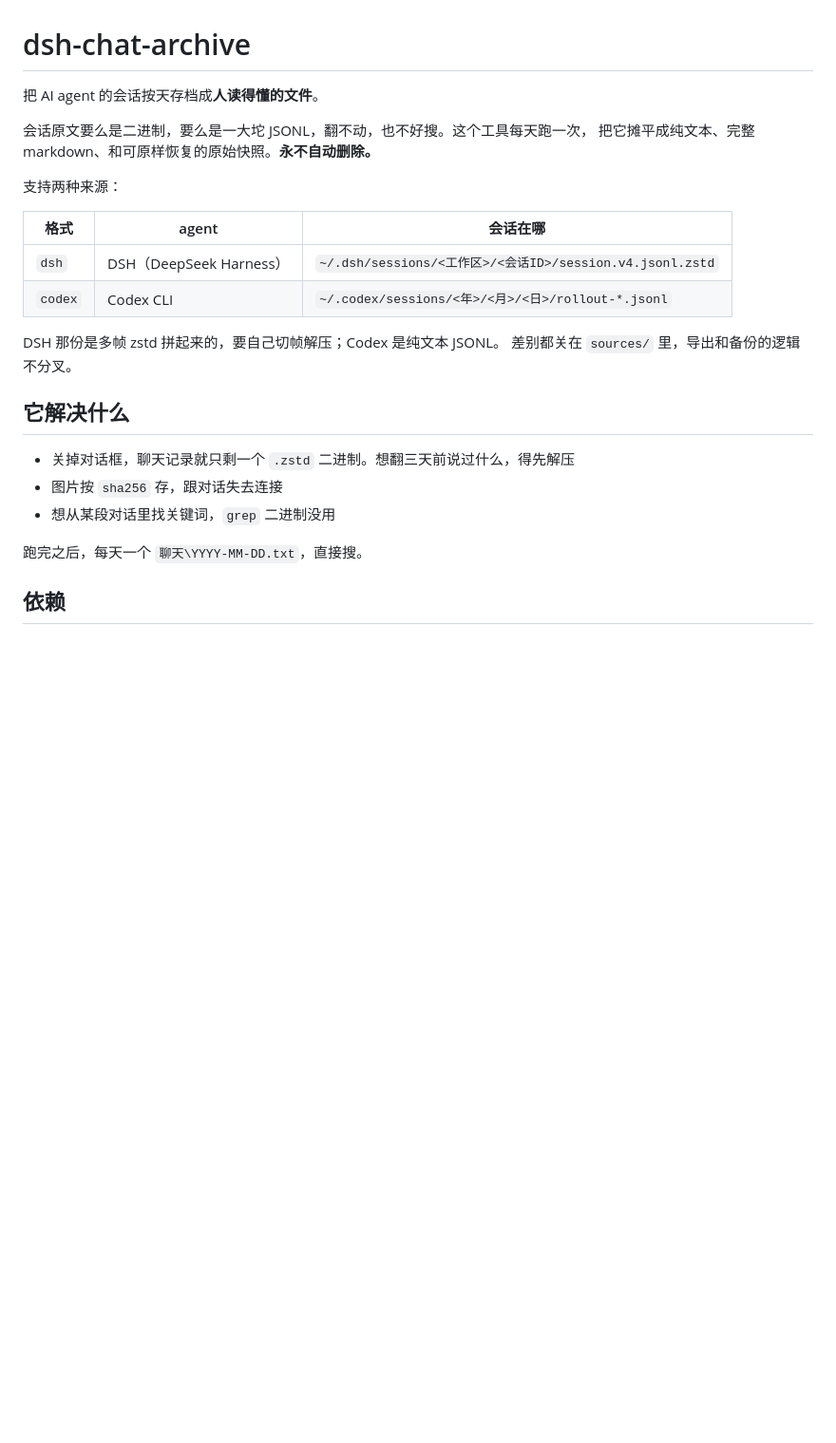
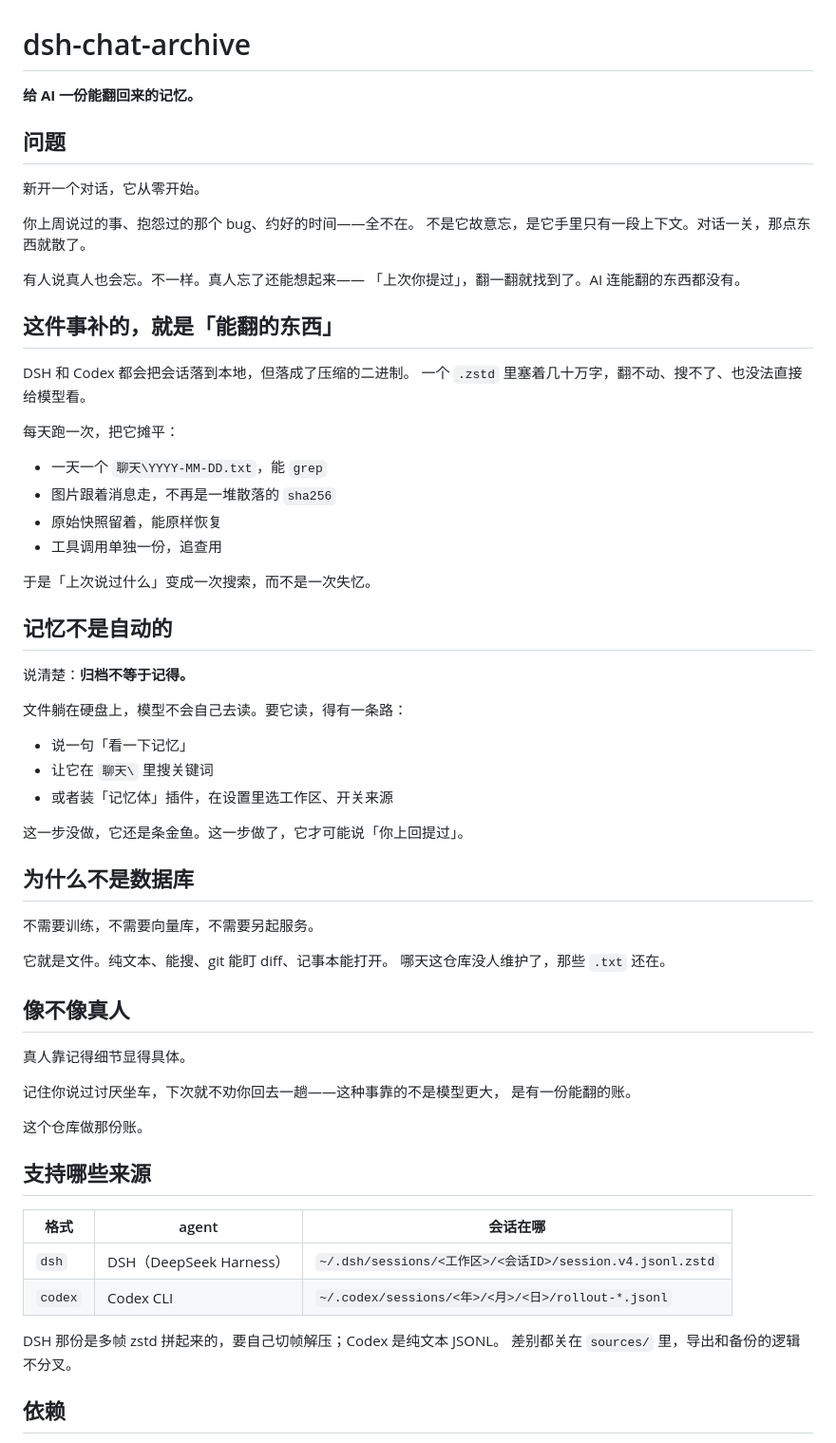
Before and after one commit to hyx060820-max/dsh-chat-archive, a Markdown page: README.md, the part around the change. Shown at 95% size. Drawn GitHub-style; blank space fills up the shorter version.

Commit message:
README 开头改成项目简介：从「存档工具」换成「一份能翻回来的记忆」
- 讲清问题（对话一关就散），以及这个项目补的是「能翻的东西」
- 明说归档不等于记得，要有一条路让模型去读
- 说明为什么不做数据库：就是文件，二十年后还能打开
- 删掉与简介重复的「它解决什么」一节

```diff
--- a/README.md
+++ b/README.md
@@ -1,11 +1,60 @@
 # dsh-chat-archive
 
-把 AI agent 的会话按天存档成**人读得懂的文件**。
+**给 AI 一份能翻回来的记忆。**
 
-会话原文要么是二进制，要么是一大坨 JSONL，翻不动，也不好搜。这个工具每天跑一次，
-把它摊平成纯文本、完整 markdown、和可原样恢复的原始快照。**永不自动删除。**
+## 问题
 
-支持两种来源：
+新开一个对话，它从零开始。
+
+你上周说过的事、抱怨过的那个 bug、约好的时间——全不在。
+不是它故意忘，是它手里只有一段上下文。对话一关，那点东西就散了。
+
+有人说真人也会忘。不一样。真人忘了还能想起来——
+「上次你提过」，翻一翻就找到了。AI 连能翻的东西都没有。
+
+## 这件事补的，就是「能翻的东西」
+
+DSH 和 Codex 都会把会话落到本地，但落成了压缩的二进制。
+一个 `.zstd` 里塞着几十万字，翻不动、搜不了、也没法直接给模型看。
+
+每天跑一次，把它摊平：
+
+- 一天一个 `聊天\YYYY-MM-DD.txt`，能 `grep`
+- 图片跟着消息走，不再是一堆散落的 `sha256`
+- 原始快照留着，能原样恢复
+- 工具调用单独一份，追查用
+
+于是「上次说过什么」变成一次搜索，而不是一次失忆。
+
+## 记忆不是自动的
+
+说清楚：**归档不等于记得。**
+
+文件躺在硬盘上，模型不会自己去读。要它读，得有一条路：
+
+- 说一句「看一下记忆」
+- 让它在 `聊天\` 里搜关键词
+- 或者装「记忆体」插件，在设置里选工作区、开关来源
+
+这一步没做，它还是条金鱼。这一步做了，它才可能说「你上回提过」。
+
+## 为什么不是数据库
+
+不需要训练，不需要向量库，不需要另起服务。
+
+它就是文件。纯文本、能搜、git 能盯 diff、记事本能打开。
+哪天这仓库没人维护了，那些 `.txt` 还在。
+
+## 像不像真人
+
+真人靠记得细节显得具体。
+
+记住你说过讨厌坐车，下次就不劝你回去一趟——这种事靠的不是模型更大，
+是有一份能翻的账。
+
+这个仓库做那份账。
+
+## 支持哪些来源
 
 | 格式 | agent | 会话在哪 |
 |---|---|---|
@@ -14,14 +63,6 @@
 
 DSH 那份是多帧 zstd 拼起来的，要自己切帧解压；Codex 是纯文本 JSONL。
 差别都关在 `sources/` 里，导出和备份的逻辑不分叉。
-
-## 它解决什么
-
-- 关掉对话框，聊天记录就只剩一个 `.zstd` 二进制。想翻三天前说过什么，得先解压
-- 图片按 `sha256` 存，跟对话失去连接
-- 想从某段对话里找关键词，`grep` 二进制没用
-
-跑完之后，每天一个 `聊天\YYYY-MM-DD.txt`，直接搜。
 
 ## 依赖
 
```
